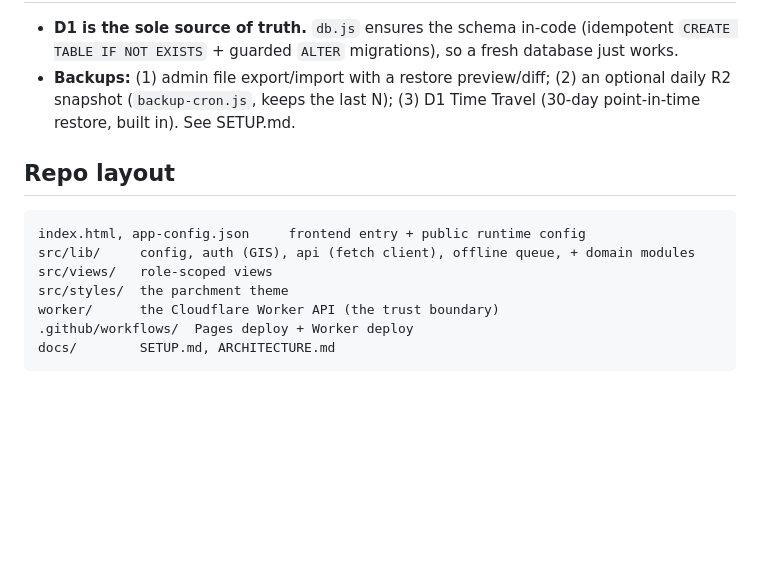
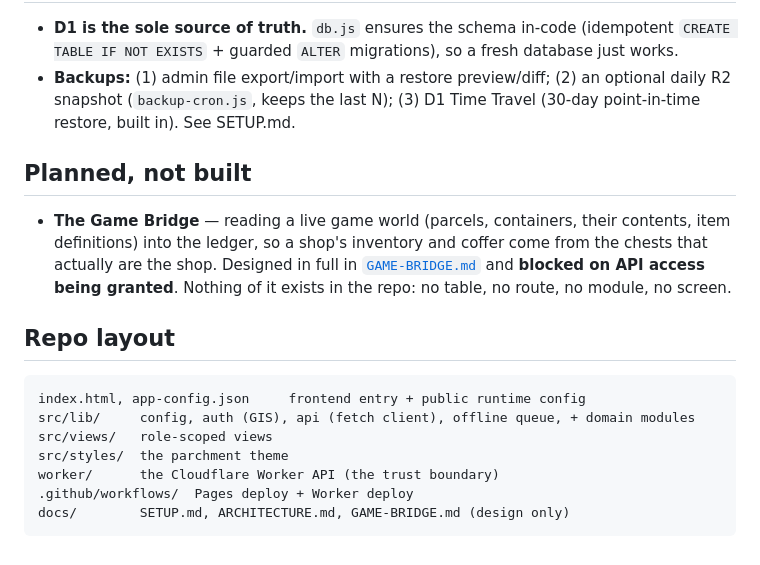
Before and after one commit to ViciTradingCo/Imperial-Sales-System, a Markdown page: docs/ARCHITECTURE.md, the part around the change. Drawn GitHub-style; blank space fills up the shorter version.

````diff
--- a/docs/ARCHITECTURE.md
+++ b/docs/ARCHITECTURE.md
@@ -86,6 +86,14 @@ cannot edit. The browser is told only what it's allowed to see.
   (2) an optional daily R2 snapshot (`backup-cron.js`, keeps the last N);
   (3) D1 Time Travel (30-day point-in-time restore, built in). See SETUP.md.
 
+## Planned, not built
+
+- **The Game Bridge** — reading a live game world (parcels, containers, their
+  contents, item definitions) into the ledger, so a shop's inventory and coffer
+  come from the chests that actually are the shop. Designed in full in
+  [`GAME-BRIDGE.md`](GAME-BRIDGE.md) and **blocked on API access being granted**.
+  Nothing of it exists in the repo: no table, no route, no module, no screen.
+
 ## Repo layout
 
 ```
@@ -95,5 +103,5 @@ src/views/   role-scoped views
 src/styles/  the parchment theme
 worker/      the Cloudflare Worker API (the trust boundary)
 .github/workflows/  Pages deploy + Worker deploy
-docs/        SETUP.md, ARCHITECTURE.md
+docs/        SETUP.md, ARCHITECTURE.md, GAME-BRIDGE.md (design only)
 ```
````
Also changed, not shown: CLAUDE.md (+18 -0 lines), docs/GAME-BRIDGE.md (added, +501 -0 lines).
